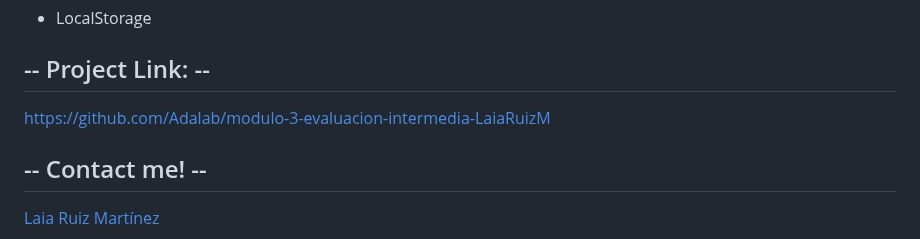
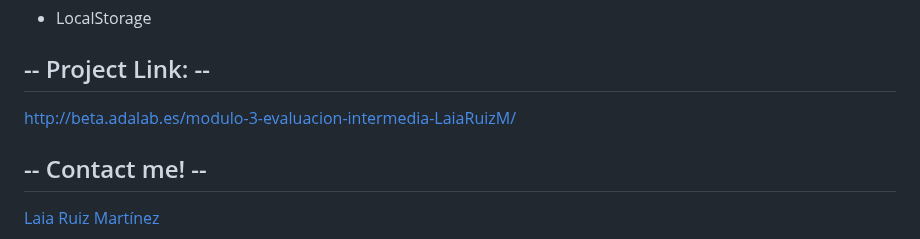
Before and after one commit to Adalab/modulo-3-evaluacion-intermedia-LaiaRuizM, a Markdown page: README.md, the part around the change. GitHub-like rendering.

Commit message:
update project link

```diff
--- a/README.md
+++ b/README.md
@@ -41,7 +41,7 @@
 
 ## -- Project Link: --
 
-https://github.com/Adalab/modulo-3-evaluacion-intermedia-LaiaRuizM
+http://beta.adalab.es/modulo-3-evaluacion-intermedia-LaiaRuizM/
 
 ## -- Contact me! --
 
```
